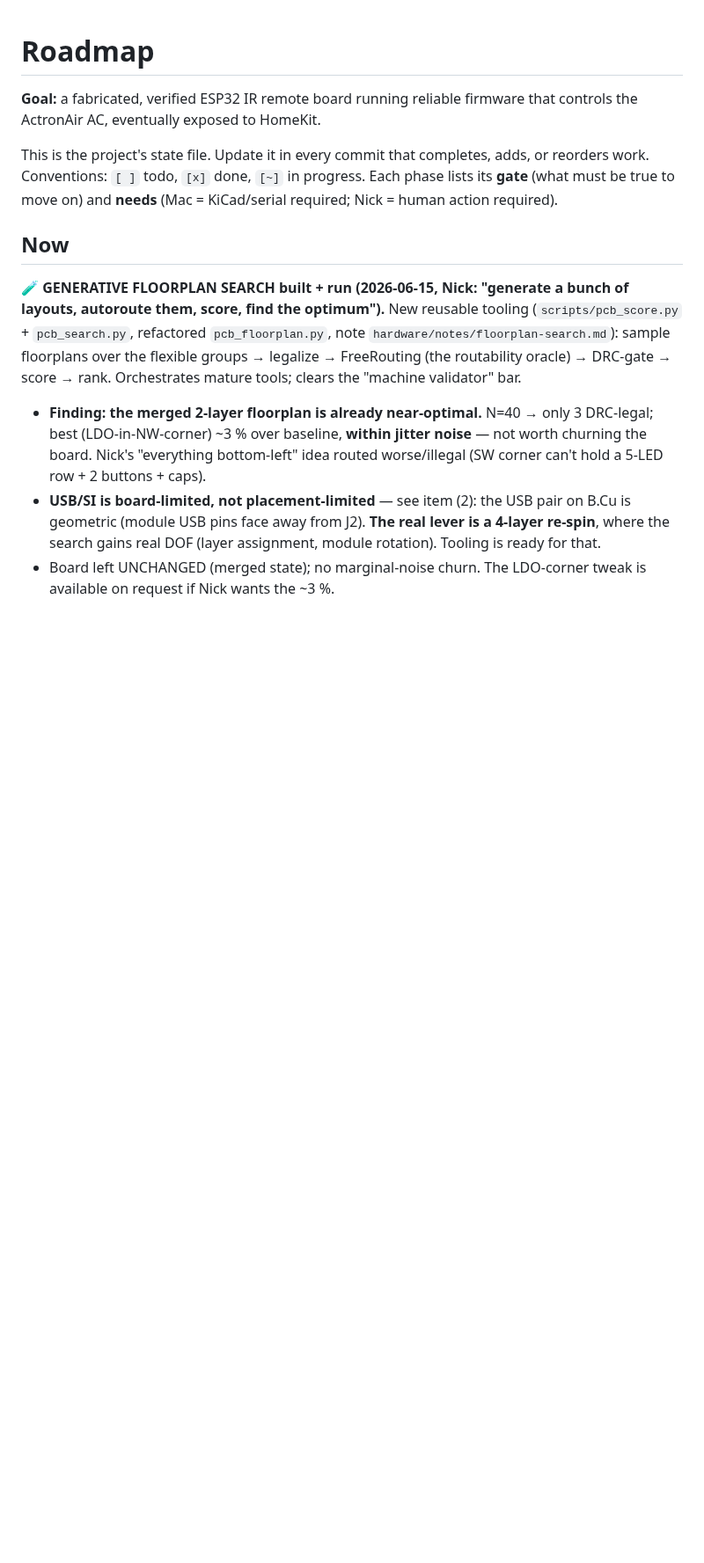
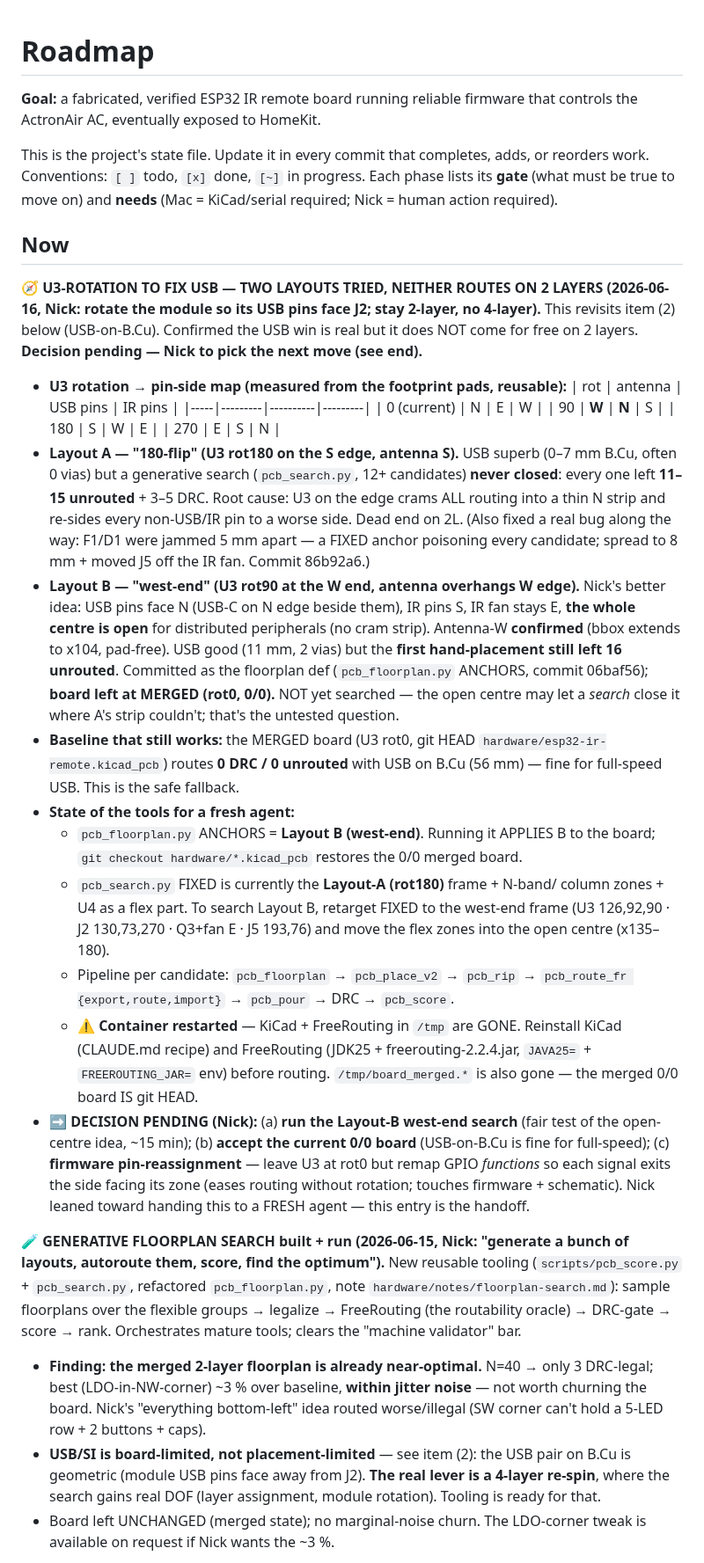
Before and after one commit to njdancer/claude-ir, a Markdown page: ROADMAP.md, the part around the change. Shown at 88% size. GitHub-like rendering; blank space fills up the shorter version.

Commit message:
docs(roadmap): capture U3-rotation experiments + pending decision
Handoff state for a fresh agent: both U3 rotations (180-flip, west-end) fix USB
but neither routes on 2 layers; current merged board (rot0) still routes 0/0
with USB on B.Cu. Records the rotation->pin-side map, the state of pcb_floorplan
(=Layout B) and pcb_search (=Layout A frame), the container-restart tooling
caveat, and the 3-way decision Nick needs to make.

```diff
--- a/ROADMAP.md
+++ b/ROADMAP.md
@@ -9,6 +9,57 @@ progress. Each phase lists its **gate** (what must be true to move on) and
 **needs** (Mac = KiCad/serial required; Nick = human action required).
 
 ## Now
+
+🧭 **U3-ROTATION TO FIX USB — TWO LAYOUTS TRIED, NEITHER ROUTES ON 2 LAYERS
+(2026-06-16, Nick: rotate the module so its USB pins face J2; stay 2-layer, no
+4-layer).** This revisits item (2) below (USB-on-B.Cu). Confirmed the USB win is
+real but it does NOT come for free on 2 layers. **Decision pending — Nick to
+pick the next move (see end).**
+
+- **U3 rotation → pin-side map (measured from the footprint pads, reusable):**
+  | rot | antenna | USB pins | IR pins |
+  |-----|---------|----------|---------|
+  | 0 (current) | N | E | W |
+  | 90  | **W** | **N** | S |
+  | 180 | S | W | E |
+  | 270 | E | S | N |
+- **Layout A — "180-flip" (U3 rot180 on the S edge, antenna S).** USB superb
+  (0–7 mm B.Cu, often 0 vias) but a generative search (`pcb_search.py`, 12+
+  candidates) **never closed**: every one left **11–15 unrouted** + 3–5 DRC. Root
+  cause: U3 on the edge crams ALL routing into a thin N strip and re-sides every
+  non-USB/IR pin to a worse side. Dead end on 2L. (Also fixed a real bug along
+  the way: F1/D1 were jammed 5 mm apart — a FIXED anchor poisoning every
+  candidate; spread to 8 mm + moved J5 off the IR fan. Commit 86b92a6.)
+- **Layout B — "west-end" (U3 rot90 at the W end, antenna overhangs W edge).**
+  Nick's better idea: USB pins face N (USB-C on N edge beside them), IR pins S,
+  IR fan stays E, **the whole centre is open** for distributed peripherals (no
+  cram strip). Antenna-W **confirmed** (bbox extends to x104, pad-free). USB
+  good (11 mm, 2 vias) but the **first hand-placement still left 16 unrouted**.
+  Committed as the floorplan def (`pcb_floorplan.py` ANCHORS, commit 06baf56);
+  **board left at MERGED (rot0, 0/0).** NOT yet searched — the open centre may
+  let a *search* close it where A's strip couldn't; that's the untested question.
+- **Baseline that still works:** the MERGED board (U3 rot0, git HEAD
+  `hardware/esp32-ir-remote.kicad_pcb`) routes **0 DRC / 0 unrouted** with USB on
+  B.Cu (56 mm) — fine for full-speed USB. This is the safe fallback.
+- **State of the tools for a fresh agent:**
+  - `pcb_floorplan.py` ANCHORS = **Layout B (west-end)**. Running it APPLIES B to
+    the board; `git checkout hardware/*.kicad_pcb` restores the 0/0 merged board.
+  - `pcb_search.py` FIXED is currently the **Layout-A (rot180)** frame + N-band/
+    column zones + U4 as a flex part. To search Layout B, retarget FIXED to the
+    west-end frame (U3 126,92,90 · J2 130,73,270 · Q3+fan E · J5 193,76) and move
+    the flex zones into the open centre (x135–180).
+  - Pipeline per candidate: `pcb_floorplan` → `pcb_place_v2` → `pcb_rip` →
+    `pcb_route_fr {export,route,import}` → `pcb_pour` → DRC → `pcb_score`.
+  - ⚠️ **Container restarted** — KiCad + FreeRouting in `/tmp` are GONE. Reinstall
+    KiCad (CLAUDE.md recipe) and FreeRouting (JDK25 + freerouting-2.2.4.jar,
+    `JAVA25=` + `FREEROUTING_JAR=` env) before routing. `/tmp/board_merged.*` is
+    also gone — the merged 0/0 board IS git HEAD.
+- **➡️ DECISION PENDING (Nick):** (a) **run the Layout-B west-end search** (fair
+  test of the open-centre idea, ~15 min); (b) **accept the current 0/0 board**
+  (USB-on-B.Cu is fine for full-speed); (c) **firmware pin-reassignment** — leave
+  U3 at rot0 but remap GPIO *functions* so each signal exits the side facing its
+  zone (eases routing without rotation; touches firmware + schematic). Nick
+  leaned toward handing this to a FRESH agent — this entry is the handoff.
 
 🧪 **GENERATIVE FLOORPLAN SEARCH built + run (2026-06-15, Nick: "generate a
 bunch of layouts, autoroute them, score, find the optimum").** New reusable
```
